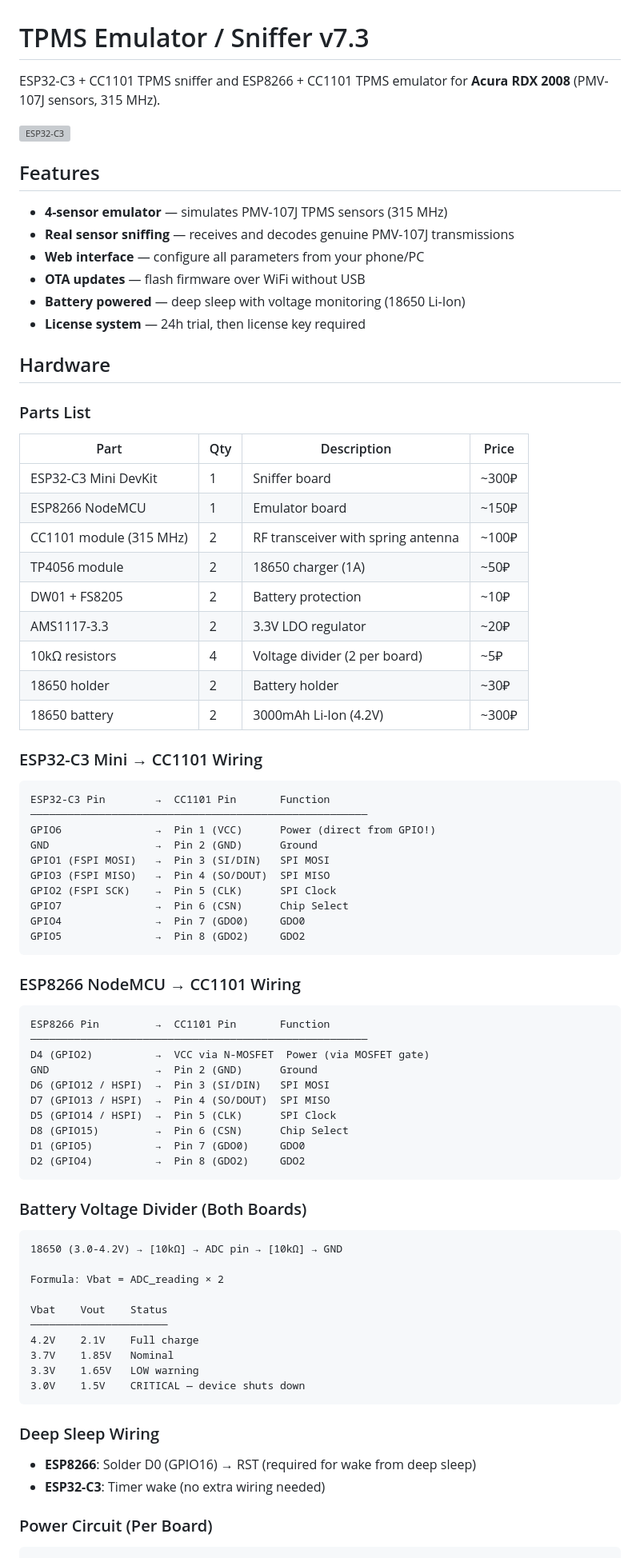
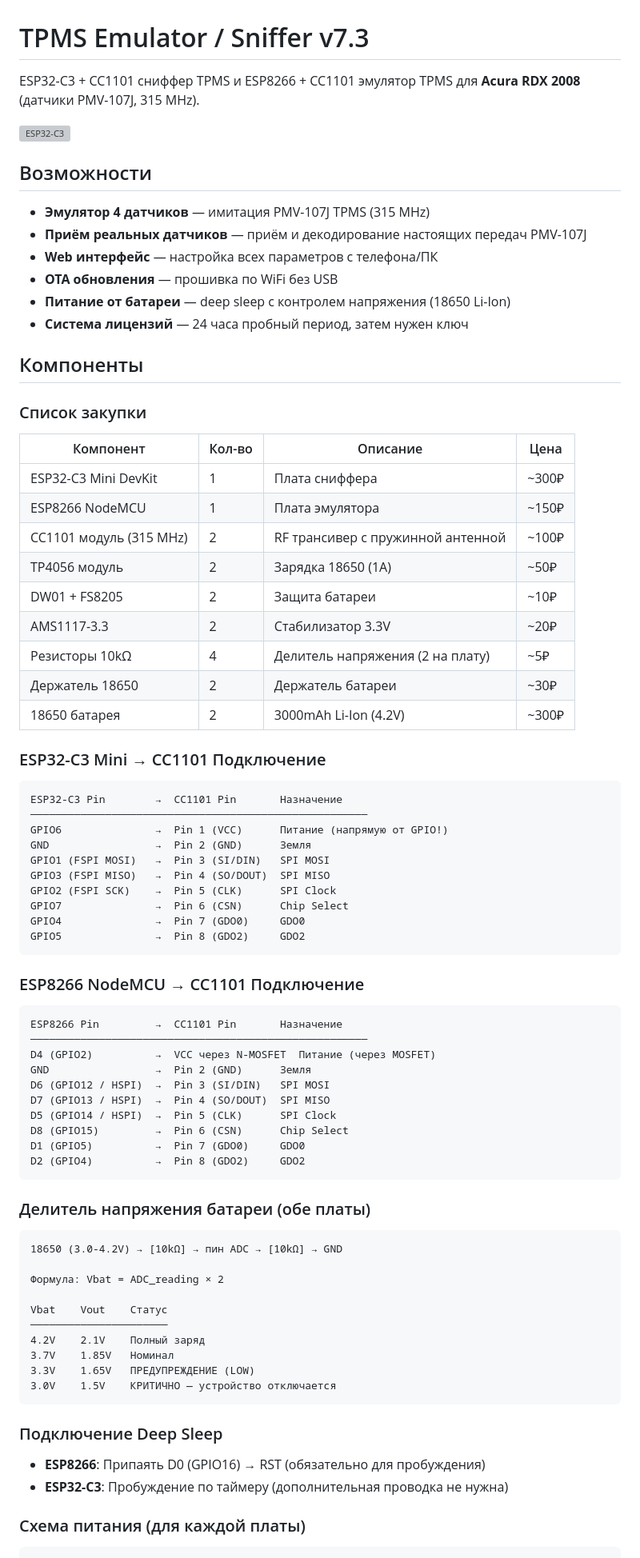
Before and after one commit to wargaelanor/tpms-emu, a Markdown page: README.md, the part around one of its changes. Shown at 80% size. GitHub-like rendering; grey boxes are pictures that could not be loaded.

````diff
--- a/README.md
+++ b/README.md
@@ -1,41 +1,41 @@
 # TPMS Emulator / Sniffer v7.3
 
-ESP32-C3 + CC1101 TPMS sniffer and ESP8266 + CC1101 TPMS emulator for **Acura RDX 2008** (PMV-107J sensors, 315 MHz).
+ESP32-C3 + CC1101 сниффер TPMS и ESP8266 + CC1101 эмулятор TPMS для **Acura RDX 2008** (датчики PMV-107J, 315 MHz).
 
 ![ESP32-C3](ESP32-C3-super-mini.jpg)
 
-## Features
+## Возможности
 
-- **4-sensor emulator** — simulates PMV-107J TPMS sensors (315 MHz)
-- **Real sensor sniffing** — receives and decodes genuine PMV-107J transmissions
-- **Web interface** — configure all parameters from your phone/PC
-- **OTA updates** — flash firmware over WiFi without USB
-- **Battery powered** — deep sleep with voltage monitoring (18650 Li-Ion)
-- **License system** — 24h trial, then license key required
+- **Эмулятор 4 датчиков** — имитация PMV-107J TPMS (315 MHz)
+- **Приём реальных датчиков** — приём и декодирование настоящих передач PMV-107J
+- **Web интерфейс** — настройка всех параметров с телефона/ПК
+- **OTA обновления** — прошивка по WiFi без USB
+- **Питание от батареи** — deep sleep с контролем напряжения (18650 Li-Ion)
+- **Система лицензий** — 24 часа пробный период, затем нужен ключ
 
-## Hardware
+## Компоненты
 
-### Parts List
+### Список закупки
 
-| Part | Qty | Description | Price |
-|------|-----|-------------|-------|
-| ESP32-C3 Mini DevKit | 1 | Sniffer board | ~300₽ |
-| ESP8266 NodeMCU | 1 | Emulator board | ~150₽ |
-| CC1101 module (315 MHz) | 2 | RF transceiver with spring antenna | ~100₽ |
-| TP4056 module | 2 | 18650 charger (1A) | ~50₽ |
-| DW01 + FS8205 | 2 | Battery protection | ~10₽ |
-| AMS1117-3.3 | 2 | 3.3V LDO regulator | ~20₽ |
-| 10kΩ resistors | 4 | Voltage divider (2 per board) | ~5₽ |
-| 18650 holder | 2 | Battery holder | ~30₽ |
-| 18650 battery | 2 | 3000mAh Li-Ion (4.2V) | ~300₽ |
+| Компонент | Кол-во | Описание | Цена |
+|-----------|--------|----------|------|
+| ESP32-C3 Mini DevKit | 1 | Плата сниффера | ~300₽ |
+| ESP8266 NodeMCU | 1 | Плата эмулятора | ~150₽ |
+| CC1101 модуль (315 MHz) | 2 | RF трансивер с пружинной антенной | ~100₽ |
+| TP4056 модуль | 2 | Зарядка 18650 (1A) | ~50₽ |
+| DW01 + FS8205 | 2 | Защита батареи | ~10₽ |
+| AMS1117-3.3 | 2 | Стабилизатор 3.3V | ~20₽ |
+| Резисторы 10kΩ | 4 | Делитель напряжения (2 на плату) | ~5₽ |
+| Держатель 18650 | 2 | Держатель батареи | ~30₽ |
+| 18650 батарея | 2 | 3000mAh Li-Ion (4.2V) | ~300₽ |
 
-### ESP32-C3 Mini → CC1101 Wiring
+### ESP32-C3 Mini → CC1101 Подключение
 
 ```
-ESP32-C3 Pin        →  CC1101 Pin       Function
+ESP32-C3 Pin        →  CC1101 Pin       Назначение
 ──────────────────────────────────────────────────────
-GPIO6               →  Pin 1 (VCC)      Power (direct from GPIO!)
-GND                 →  Pin 2 (GND)      Ground
+GPIO6               →  Pin 1 (VCC)      Питание (напрямую от GPIO!)
+GND                 →  Pin 2 (GND)      Земля
 GPIO1 (FSPI MOSI)   →  Pin 3 (SI/DIN)   SPI MOSI
 GPIO3 (FSPI MISO)   →  Pin 4 (SO/DOUT)  SPI MISO
 GPIO2 (FSPI SCK)    →  Pin 5 (CLK)      SPI Clock
@@ -44,13 +44,13 @@ GPIO4               →  Pin 7 (GDO0)     GDO0
 GPIO5               →  Pin 8 (GDO2)     GDO2
 ```
 
-### ESP8266 NodeMCU → CC1101 Wiring
+### ESP8266 NodeMCU → CC1101 Подключение
 
 ```
-ESP8266 Pin         →  CC1101 Pin       Function
+ESP8266 Pin         →  CC1101 Pin       Назначение
 ──────────────────────────────────────────────────────
-D4 (GPIO2)          →  VCC via N-MOSFET  Power (via MOSFET gate)
-GND                 →  Pin 2 (GND)      Ground
+D4 (GPIO2)          →  VCC через N-MOSFET  Питание (через MOSFET)
+GND                 →  Pin 2 (GND)      Земля
 D6 (GPIO12 / HSPI)  →  Pin 3 (SI/DIN)   SPI MOSI
 D7 (GPIO13 / HSPI)  →  Pin 4 (SO/DOUT)  SPI MISO
 D5 (GPIO14 / HSPI)  →  Pin 5 (CLK)      SPI Clock
@@ -59,27 +59,27 @@ D1 (GPIO5)          →  Pin 7 (GDO0)     GDO0
 D2 (GPIO4)          →  Pin 8 (GDO2)     GDO2
 ```
 
-### Battery Voltage Divider (Both Boards)
+### Делитель напряжения батареи (обе платы)
 
 ```
-18650 (3.0-4.2V) → [10kΩ] → ADC pin → [10kΩ] → GND
+18650 (3.0-4.2V) → [10kΩ] → пин ADC → [10kΩ] → GND
 
-Formula: Vbat = ADC_reading × 2
+Формула: Vbat = ADC_reading × 2
 
-Vbat    Vout    Status
+Vbat    Vout    Статус
 ──────────────────────
-4.2V    2.1V    Full charge
-3.7V    1.85V   Nominal
-3.3V    1.65V   LOW warning
-3.0V    1.5V    CRITICAL — device shuts down
+4.2V    2.1V    Полный заряд
+3.7V    1.85V   Номинал
+3.3V    1.65V   ПРЕДУПРЕЖДЕНИЕ (LOW)
+3.0V    1.5V    КРИТИЧНО — устройство отключается
 ```
 
-### Deep Sleep Wiring
+### Подключение Deep Sleep
 
-- **ESP8266**: Solder D0 (GPIO16) → RST (required for wake from deep sleep)
-- **ESP32-C3**: Timer wake (no extra wiring needed)
+- **ESP8266**: Припаять D0 (GPIO16) → RST (обязательно для пробуждения)
+- **ESP32-C3**: Пробуждение по таймеру (дополнительная проводка не нужна)
 
-### Power Circuit (Per Board)
+### Схема питания (для каждой платы)
 
 ```
 [18650] → [TP4056] → [DW01+FS8205] → [AMS1117-3.3] → [ESP] → [CC1101]
````
Also changed, not shown: other parts of README.md (+82 -82 lines).
